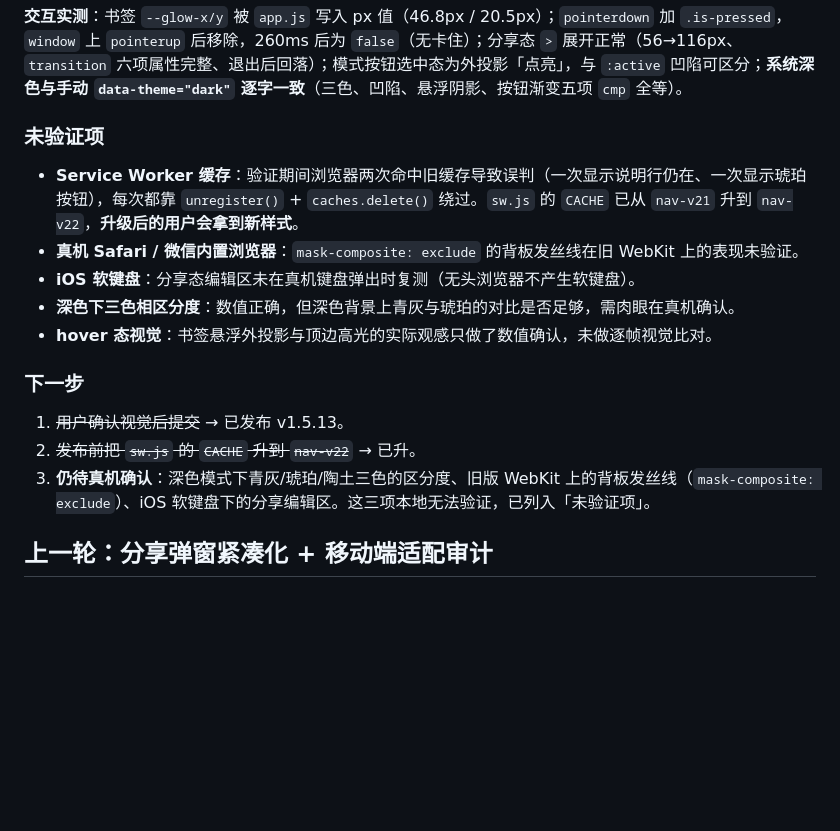
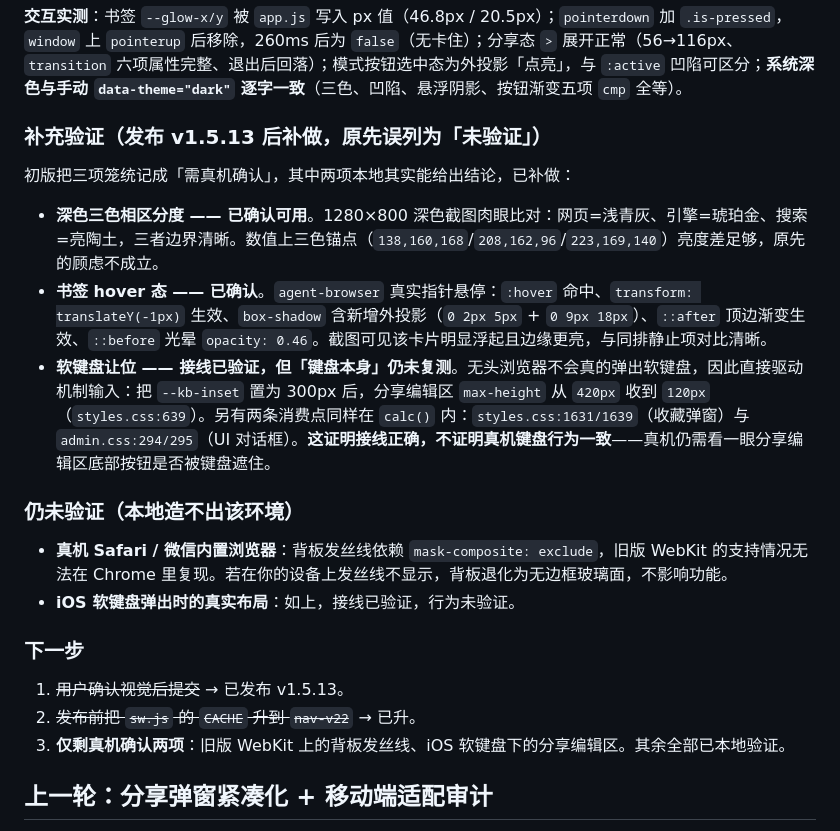
Before and after one commit to mh567/nav-sylph, a Markdown page: docs/current-work.md, the part around the change. GitHub-like rendering; blank space fills up the shorter version.

Commit message:
docs: 补做三项验证，其中两项原被误列为「需真机确认」
初版把深色三色相、书签 hover 态、iOS 软键盘三项一并记为
未验证。前两项本地完全能给出结论，是记保守了：

- 深色三色相：1280×800 截图肉眼比对，浅青灰/琥珀金/亮陶土
  边界清晰，数值上亮度差也足够。
- 书签 hover：真实指针悬停确认 :hover 命中、translateY(-1px)、
  新增外投影、::after 顶边渐变、::before 光晕 0.46 全部生效。
- 软键盘：无头浏览器弹不出键盘，改为直接驱动机制输入。
  --kb-inset 置 300px 后分享编辑区 max-height 由 420px 收到
  120px，接线正确；另两个消费点同样在 calc() 内。接线正确
  不等于真机键盘行为一致，故此项拆成「已验证接线 / 未验证行为」。

真正本地造不出的只剩两项：旧版 WebKit 的 mask-composite 发丝线、
真机软键盘下的分享编辑区布局。

Co-Authored-By: CommandCodeBot <noreply@commandcode.ai>

```diff
--- a/docs/current-work.md
+++ b/docs/current-work.md
@@ -55,19 +55,24 @@ git diff --check                     → 无空白问题
 
 **交互实测**：书签 `--glow-x/y` 被 `app.js` 写入 px 值（46.8px / 20.5px）；`pointerdown` 加 `.is-pressed`，`window` 上 `pointerup` 后移除，260ms 后为 `false`（无卡住）；分享态 `>` 展开正常（56→116px、`transition` 六项属性完整、退出后回落）；模式按钮选中态为外投影「点亮」，与 `:active` 凹陷可区分；**系统深色与手动 `data-theme="dark"` 逐字一致**（三色、凹陷、悬浮阴影、按钮渐变五项 `cmp` 全等）。
 
-### 未验证项
+### 补充验证（发布 v1.5.13 后补做，原先误列为「未验证」）
 
-- **Service Worker 缓存**：验证期间浏览器两次命中旧缓存导致误判（一次显示说明行仍在、一次显示琥珀按钮），每次都靠 `unregister()` + `caches.delete()` 绕过。`sw.js` 的 `CACHE` 已从 `nav-v21` 升到 `nav-v22`，**升级后的用户会拿到新样式**。
-- **真机 Safari / 微信内置浏览器**：`mask-composite: exclude` 的背板发丝线在旧 WebKit 上的表现未验证。
-- **iOS 软键盘**：分享态编辑区未在真机键盘弹出时复测（无头浏览器不产生软键盘）。
-- **深色下三色相区分度**：数值正确，但深色背景上青灰与琥珀的对比是否足够，需肉眼在真机确认。
-- **hover 态视觉**：书签悬浮外投影与顶边高光的实际观感只做了数值确认，未做逐帧视觉比对。
+初版把三项笼统记成「需真机确认」，其中两项本地其实能给出结论，已补做：
+
+- **深色三色相区分度 —— 已确认可用**。1280×800 深色截图肉眼比对：网页=浅青灰、引擎=琥珀金、搜索=亮陶土，三者边界清晰。数值上三色锚点（`138,160,168`/`208,162,96`/`223,169,140`）亮度差足够，原先的顾虑不成立。
+- **书签 hover 态 —— 已确认**。`agent-browser` 真实指针悬停：`:hover` 命中、`transform: translateY(-1px)` 生效、`box-shadow` 含新增外投影（`0 2px 5px` + `0 9px 18px`）、`::after` 顶边渐变生效、`::before` 光晕 `opacity: 0.46`。截图可见该卡片明显浮起且边缘更亮，与同排静止项对比清晰。
+- **软键盘让位 —— 接线已验证，但「键盘本身」仍未复测**。无头浏览器不会真的弹出软键盘，因此直接驱动机制输入：把 `--kb-inset` 置为 300px 后，分享编辑区 `max-height` 从 `420px` 收到 `120px`（`styles.css:639`）。另有两条消费点同样在 `calc()` 内：`styles.css:1631/1639`（收藏弹窗）与 `admin.css:294/295`（UI 对话框）。**这证明接线正确，不证明真机键盘行为一致**——真机仍需看一眼分享编辑区底部按钮是否被键盘遮住。
+
+### 仍未验证（本地造不出该环境）
+
+- **真机 Safari / 微信内置浏览器**：背板发丝线依赖 `mask-composite: exclude`，旧版 WebKit 的支持情况无法在 Chrome 里复现。若在你的设备上发丝线不显示，背板退化为无边框玻璃面，不影响功能。
+- **iOS 软键盘弹出时的真实布局**：如上，接线已验证，行为未验证。
 
 ### 下一步
 
 1. ~~用户确认视觉后提交~~ → 已发布 v1.5.13。
 2. ~~发布前把 `sw.js` 的 `CACHE` 升到 `nav-v22`~~ → 已升。
-3. **仍待真机确认**：深色模式下青灰/琥珀/陶土三色的区分度、旧版 WebKit 上的背板发丝线（`mask-composite: exclude`）、iOS 软键盘下的分享编辑区。这三项本地无法验证，已列入「未验证项」。
+3. **仅剩真机确认两项**：旧版 WebKit 上的背板发丝线、iOS 软键盘下的分享编辑区。其余全部已本地验证。
 
 ## 上一轮：分享弹窗紧凑化 + 移动端适配审计
 
```
